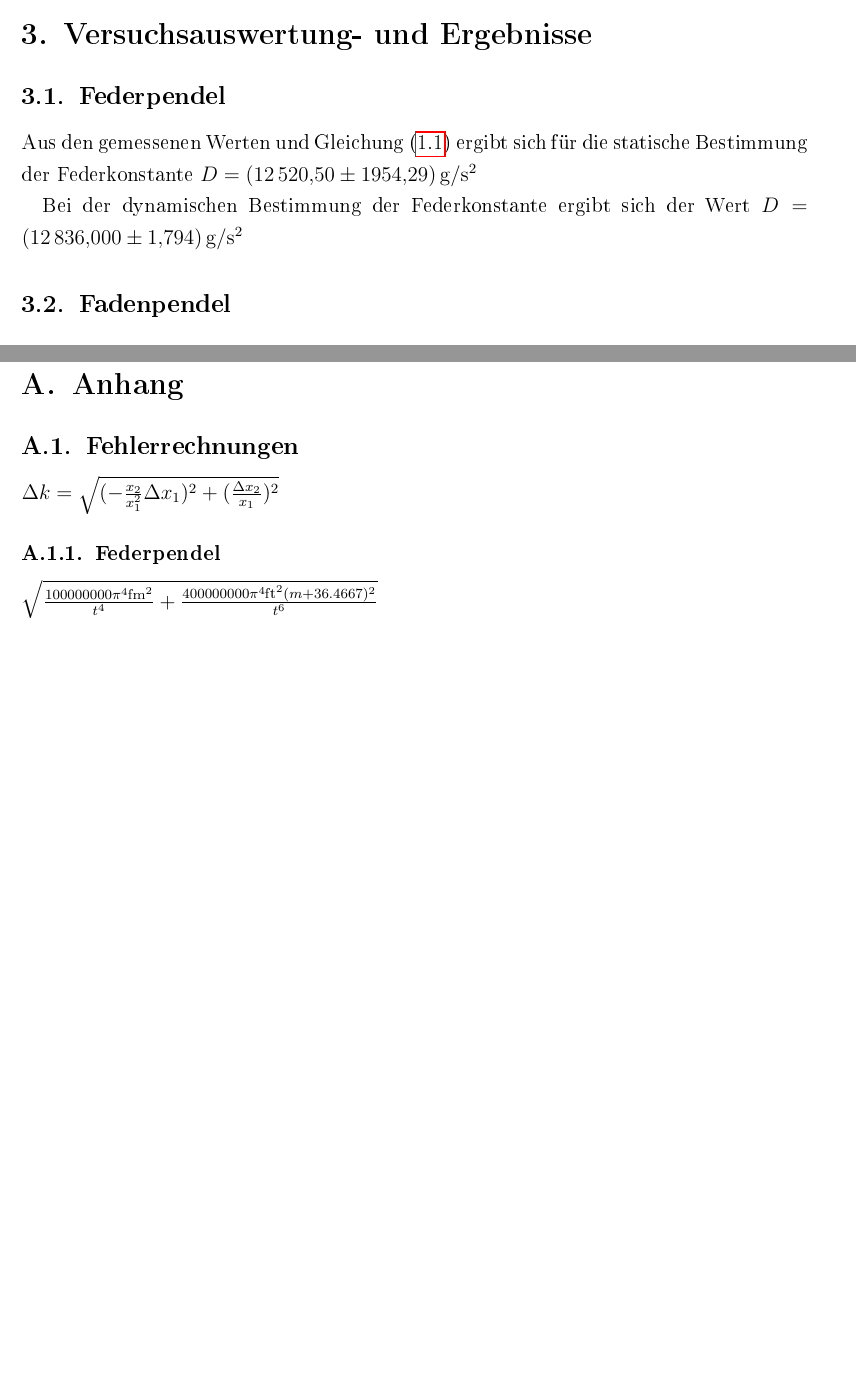
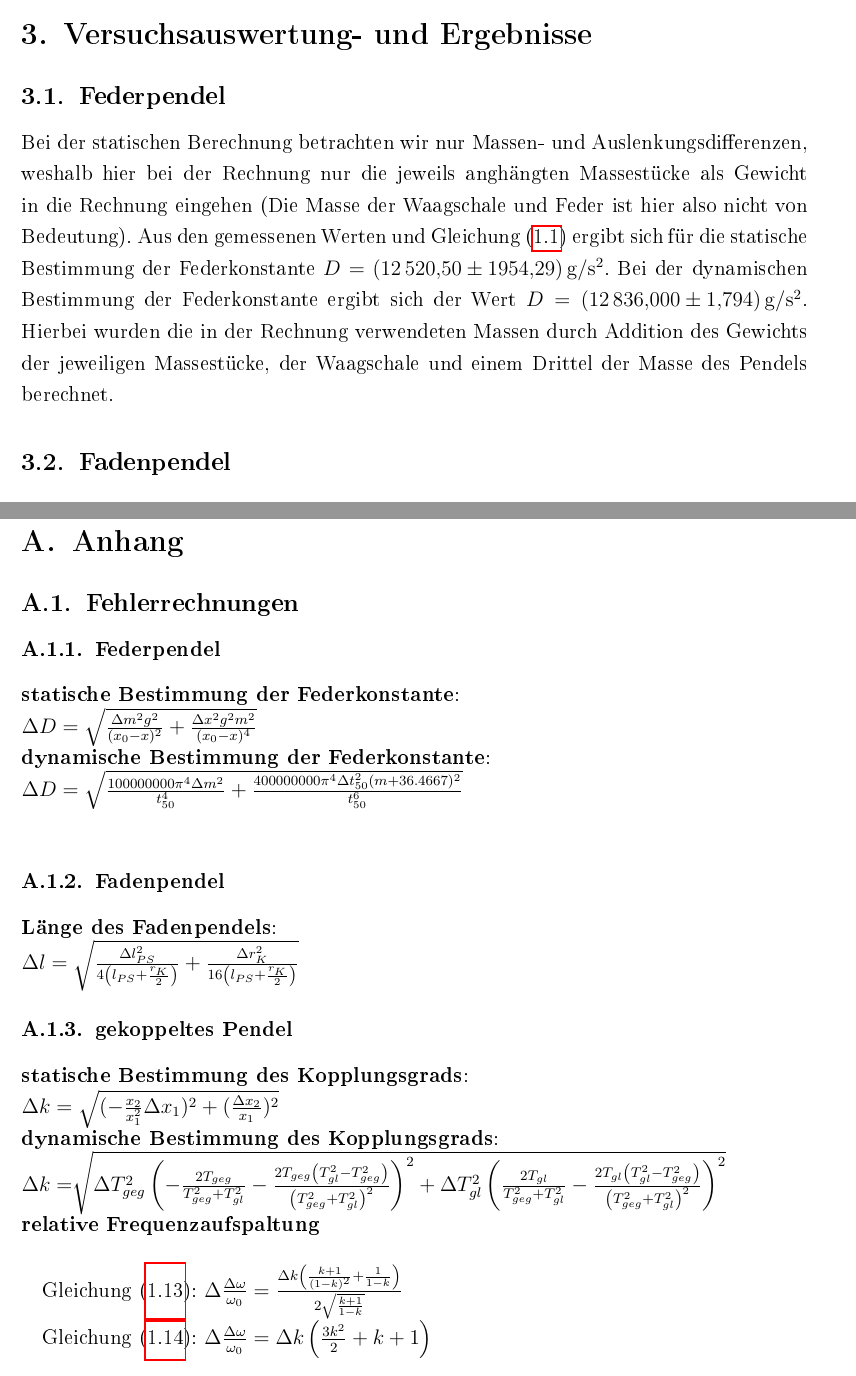
Before and after one commit to Furor42/doofprak, a LaTeX document (M1/Protokoll/00_protokoll.tex, which reads M1/Protokoll/20_Anhang.tex, M1/Protokoll/Versuchsdurchfuehrung.tex): two parts of pages 9 and 17 of 18 before the commit and two parts of pages 9 and 18 of 19 after it, joined at a grey line, cut so that both start at the same text, the shorter picture padded with empty space. The pictures show the PDF file M1/Protokoll/00_protokoll.pdf that the author committed with the source.

Commit message:
Viele Änderungen

```diff
--- a/M1/Protokoll/20_Anhang.tex
+++ b/M1/Protokoll/20_Anhang.tex
@@ -1,6 +1,21 @@
 \section{Anhang}
 \label{anhang}
 \subsection{Fehlerrechnungen}
-$\Delta k=\sqrt{(-\frac{x_2}{x_1^2}\Delta x_1)^2+(\frac{\Delta x_2}{x_1})^2}$
 \subsubsection{Federpendel}
-$\sqrt{\frac{100000000 \pi ^4 \text{fm}^2}{t^4}+\frac{400000000 \pi ^4 \text{ft}^2 (m+36.4667)^2}{t^6}}$
+\textbf{statische Bestimmung der Federkonstante}:\\
+$\Delta D=\sqrt{\frac{\Delta m^2 g^2}{(x_0-x)^2}+\frac{\Delta x^2 g^2 m^2}{(x_0-x)^4}}$\\
+\textbf{dynamische Bestimmung der Federkonstante}:\\
+$\Delta D=\sqrt{\frac{100000000 \pi ^4 \Delta m^2}{t_{50}^4}+\frac{400000000 \pi ^4 \Delta t_{50}^2 (m+36.4667)^2}{t_{50}^6}}$\\
+\subsubsection{Fadenpendel}
+\textbf{Länge des Fadenpendels}:\\
+$\Delta l= \sqrt{\frac{\Delta l_{PS}^2}{4 \left(l_{PS}+\frac{r_K}{2}\right)}+\frac{\Delta r_K^2}{16 \left(l_{PS}+\frac{r_K}{2}\right)}}$
+\subsubsection{gekoppeltes Pendel}
+\textbf{statische Bestimmung des Kopplungsgrads}:\\
+$\Delta k=\sqrt{(-\frac{x_2}{x_1^2}\Delta x_1)^2+(\frac{\Delta x_2}{x_1})^2}$\\
+\textbf{dynamische Bestimmung des Kopplungsgrads}:\\
+$\Delta k=$$\sqrt{\Delta T_{geg}^2 \left(-\frac{2 T_{geg}}{T_{geg}^2+T_{gl}^2}-\frac{2 T_{geg} \left(T_{gl}^2-T_{geg}^2\right)}{\left(T_{geg}^2+T_{gl}^2\right)^2}\right)^2+\Delta T_{gl}^2 \left(\frac{2 T_{gl}}{T_{geg}^2+T_{gl}^2}-\frac{2 T_{gl} \left(T_{gl}^2-T_{geg}^2\right)}{\left(T_{geg}^2+T_{gl}^2\right)^2}\right)^2}$\\
+\textbf{relative Frequenzaufspaltung}\\
+
+\cref{eq1.13}: $\Delta \frac{\Delta \omega}{\omega_0}=\frac{\Delta k \left(\frac{k+1}{(1-k)^2}+\frac{1}{1-k}\right)}{2 \sqrt{\frac{k+1}{1-k}}}$
+
+\cref{eq1.14}: $\Delta \frac{\Delta \omega}{\omega_0}=\Delta k \left(\frac{3 k^2}{2}+k+1\right)$\\
--- a/M1/Protokoll/Versuchsdurchfuehrung.tex
+++ b/M1/Protokoll/Versuchsdurchfuehrung.tex
@@ -12,4 +12,4 @@ $x_2=\SI{1,2+-0,4}{cm}$\\
 \textbf{Eisenfeder}
 $x_2=\SI{2,1+-0,4}{cm}$
 \subsubsection{dynamische Bestimmung des Kopplungsgrades}
-Zu Beginn der Messungen wurde sichergestellt, dass die Schwingungsdauern beider Pendel übereinstimmten. Nach einer Einführung durch den Versuchsbetreuer in den Umgang mit dem Ultraschall-Entfernungssensor wurde die Schwingungsdauer $T_0=\SI{2,48+-0,02}{s}$ eines einzelnen Pendels durch Stoppen der Dauer für 50 Schwingungen bestimmt. Dann wurde das Doppelpendel für jede Feder jeweils zu einer gleichsinnigen und gegensinnigen Schwingung angeregt. Mithilfe des Ultraschall-Entfernungssensors wurde die Schwingung aufgezeichnet. Die Periodendauer $T_{gl}$ und $T_{geg}$ konnte nun aus der vom Messprogramm berechneten Frequenz $f_{gl}$ und $f_{geg}$ berechnet werden.\footnote{Werte siehe Laborbuch} Während des Versuchs wurde von uns festgestellt, dass es schwierig war eine gleichsinnige Schwingung in Gang zu bringen, da dort Schwebungen auftraten, sodass wir mehrere Versuche benötigten um diese Schwebungen gering zu halten. Bei den gegensinnigen Schwingungen trat dieses Problem nur in einem viel geringeren Maß auf.
+\label{durchgekop}
@@ -19,9 +20,8 @@ zeigte eine ungefähre Übereinstimmung mit $f_{gl}$, der zweite Peak ist aber w
 
 \section{Versuchsauswertung- und Ergebnisse}
 \subsection{Federpendel}
-Aus den gemessenen Werten und \cref{eq1.1} ergibt sich für die statische Bestimmung der Federkonstante $D=\SI{12520,5+-1954,29}{g/s^2}$
-
-Bei der dynamischen Bestimmung der Federkonstante ergibt sich der Wert $D=\SI{12836+-17,94}{g/s^2}$
+Bei der statischen Berechnung betrachten wir nur Massen- und Auslenkungsdifferenzen, weshalb hier bei der Rechnung nur die jeweils anghängten Massestücke als Gewicht in die Rechnung eingehen (Die Masse der Waagschale und Feder ist hier also nicht von Bedeutung). Aus den gemessenen Werten und \cref{eq1.1} ergibt sich für die statische Bestimmung der Federkonstante $D=\SI{12520,5+-1954,29}{g/s^2}$.
+Bei der dynamischen Bestimmung der Federkonstante ergibt sich der Wert $D=\SI{12836+-17,94}{g/s^2}$. Hierbei wurden die in der Rechnung verwendeten Massen durch Addition des Gewichts der jeweiligen Massestücke, der Waagschale und einem Drittel der Masse des Pendels berechnet.
 \subsection{Fadenpendel}
 
 \subsection{gekoppeltes Pendel}
```
Also changed, not shown: M1/Protokoll/00_protokoll.pdf, M1/Protokoll/Versuchsdurchfuehrung.tex (16 more changed lines).
